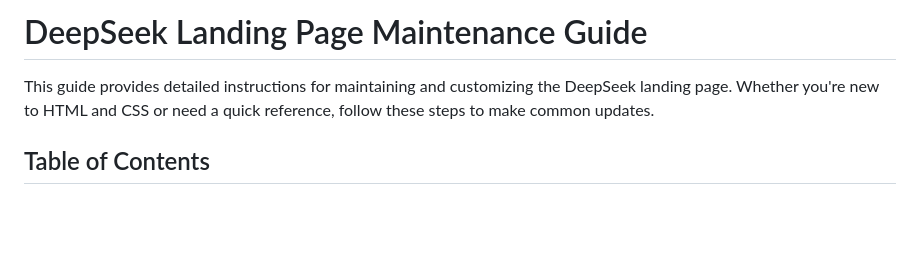
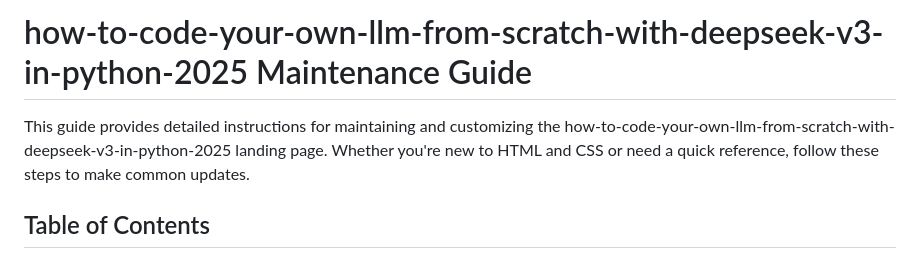
Before and after one commit to Benrgy/how-to-code-your-own-llm-from-scratch-with-deepseek-v3-in-python-2025, a Markdown page: README.md, the part around the change. GitHub-like rendering; blank space fills up the shorter version.

```diff
--- a/README.md
+++ b/README.md
@@ -1,6 +1,6 @@
-# DeepSeek Landing Page Maintenance Guide
+# how-to-code-your-own-llm-from-scratch-with-deepseek-v3-in-python-2025 Maintenance Guide
 
-This guide provides detailed instructions for maintaining and customizing the DeepSeek landing page. Whether you're new to HTML and CSS or need a quick reference, follow these steps to make common updates.
+This guide provides detailed instructions for maintaining and customizing the how-to-code-your-own-llm-from-scratch-with-deepseek-v3-in-python-2025 landing page. Whether you're new to HTML and CSS or need a quick reference, follow these steps to make common updates.
 
 ## Table of Contents
 - [Updating Text and Tailwind CSS Classes](#updating-text-and-tailwind-css-classes)
```
